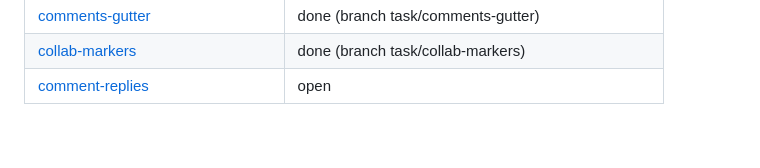
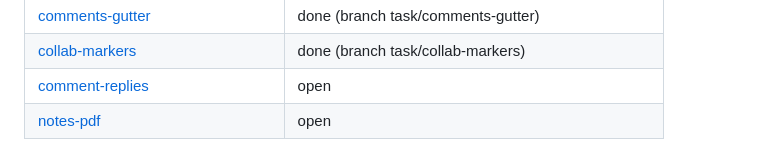
Before and after one commit to sandstorm/zwiebelfisch, a Markdown page: docs/todo/README.md, the part around the change. Rendered like a GitHub page.

Commit message:
todo: nicer default look of margin notes in the PDF; PDF download with/without comments
Co-Authored-By: Claude Opus 5.5 (1M context) <noreply@anthropic.com>

```diff
--- a/docs/todo/README.md
+++ b/docs/todo/README.md
@@ -66,3 +66,4 @@ Touches: <paths this task is expected to change — keep overlaps with other ope
 | [comments-gutter](comments-gutter.md) | done (branch task/comments-gutter) |
 | [collab-markers](collab-markers.md) | done (branch task/collab-markers) |
 | [comment-replies](comment-replies.md) | open |
+| [notes-pdf](notes-pdf.md) | open |
```
Also changed, not shown: docs/todo/notes-pdf.md (added, +53 -0 lines).
